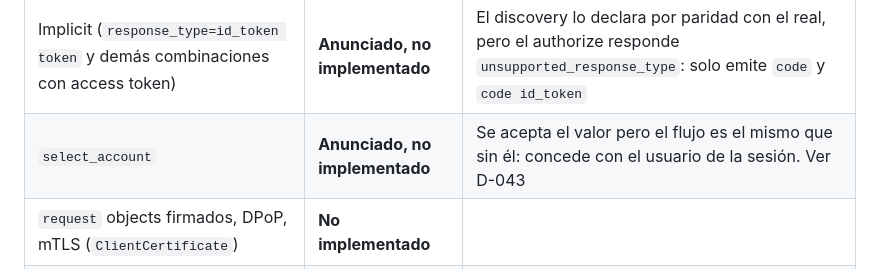
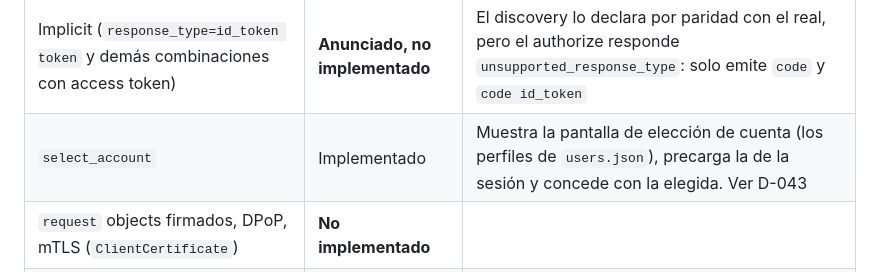
Before and after one commit to Chienwei82/openid-mockup, a Markdown page: README.md, the part around the change. Rendered like a GitHub page.

```diff
--- a/README.md
+++ b/README.md
@@ -40,7 +40,7 @@ JWKS. Los secretos que hay en `config/` son de ejemplo y están pensados para es
 | `check_session_iframe` | **Simulado** | Se sirve la página, no implementa OPiFrame (RFC 6614) |
 | Híbrido (`response_type=code id_token`) | Implementado | Flujo del servidor real: `#code`, `#id_token` (con `c_hash`) y `#session_state` en el fragmento del `redirect_uri` |
 | Implicit (`response_type=id_token token` y demás combinaciones con access token) | **Anunciado, no implementado** | El discovery lo declara por paridad con el real, pero el authorize responde `unsupported_response_type`: solo emite `code` y `code id_token` |
-| `select_account` | **Anunciado, no implementado** | Se acepta el valor pero el flujo es el mismo que sin él: concede con el usuario de la sesión. Ver D-043 |
+| `select_account` | Implementado | Muestra la pantalla de elección de cuenta (los perfiles de `users.json`), precarga la de la sesión y concede con la elegida. Ver D-043 |
 | `request` objects firmados, DPoP, mTLS (`ClientCertificate`) | **No implementado** | |
 | Frontchannel logout | Parcial | Se llama al `frontchannel_logout_uri`; no hay aviso de sesión de backchannel |
 | Multitenancy / usuarios reales | Fuera de alcance | Un solo conjunto de clientes, usuarios y scopes, el del `config/` |
```
Also changed, not shown: docs/decisions.md (+25 -0 lines).
